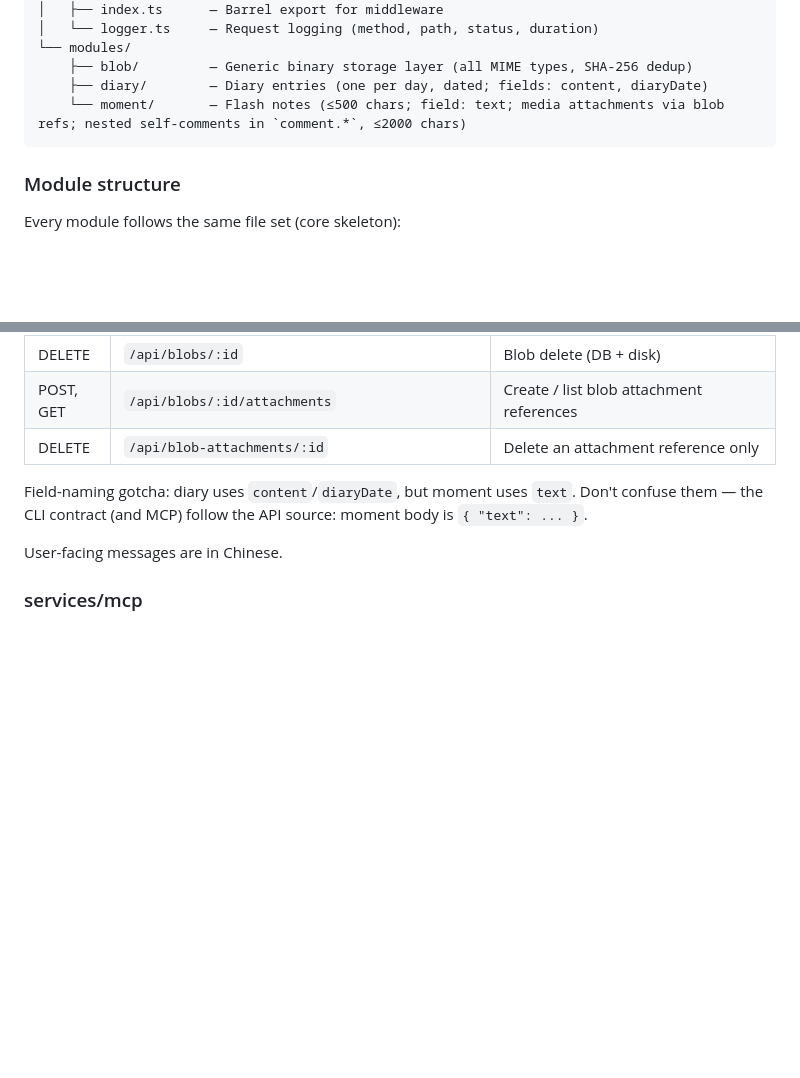
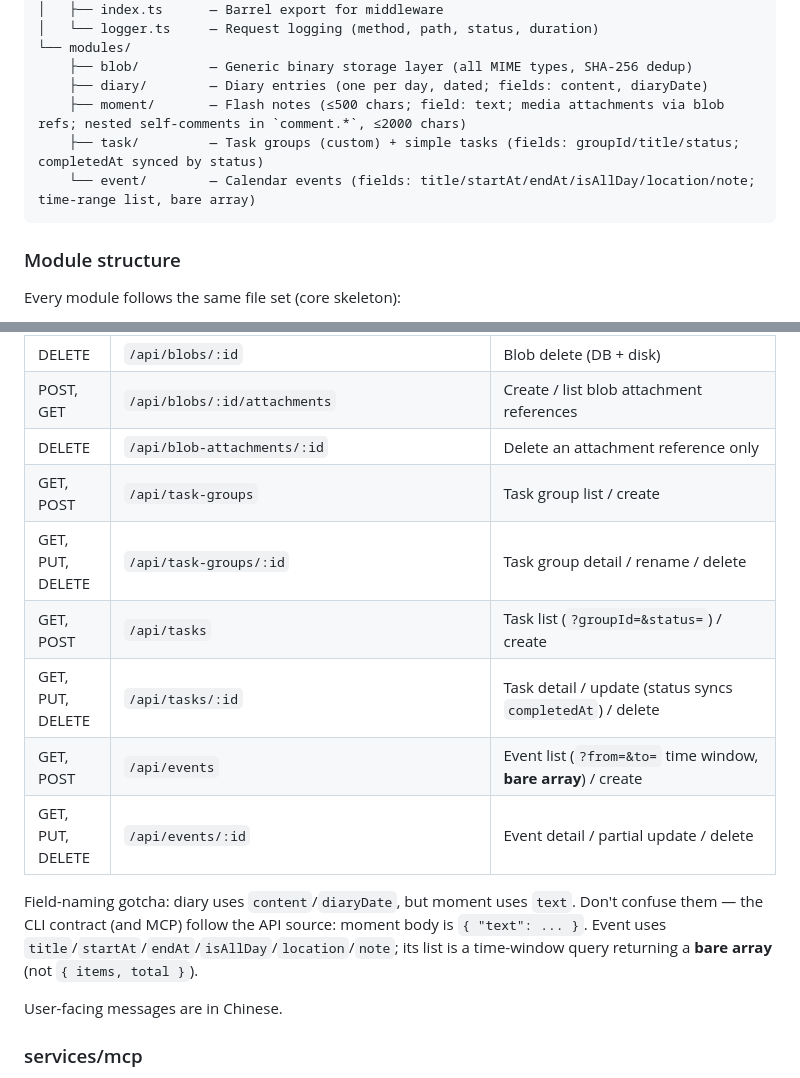
Before and after one commit to zeroicey/serenique, a Markdown page: CLAUDE.md, 2 parts joined by grey strips. Drawn GitHub-style; blank space fills up the shorter version.

Commit message:
docs: add event and task to module tree and route table

````diff
--- a/CLAUDE.md
+++ b/CLAUDE.md
@@ -114,7 +114,9 @@ services/api/src/
 └── modules/
     ├── blob/         — Generic binary storage layer (all MIME types, SHA-256 dedup)
     ├── diary/        — Diary entries (one per day, dated; fields: content, diaryDate)
-    └── moment/       — Flash notes (≤500 chars; field: text; media attachments via blob refs; nested self-comments in `comment.*`, ≤2000 chars)
+    ├── moment/       — Flash notes (≤500 chars; field: text; media attachments via blob refs; nested self-comments in `comment.*`, ≤2000 chars)
+    ├── task/         — Task groups (custom) + simple tasks (fields: groupId/title/status; completedAt synced by status)
+    └── event/        — Calendar events (fields: title/startAt/endAt/isAllDay/location/note; time-range list, bare array)
 ```
 
 ### Module structure
@@ -199,8 +201,14 @@ The blob module is intended as a **shared storage layer** for other modules (dia
 | DELETE | `/api/blobs/:id` | Blob delete (DB + disk) |
 | POST, GET | `/api/blobs/:id/attachments` | Create / list blob attachment references |
 | DELETE | `/api/blob-attachments/:id` | Delete an attachment reference only |
+| GET, POST | `/api/task-groups` | Task group list / create |
+| GET, PUT, DELETE | `/api/task-groups/:id` | Task group detail / rename / delete |
+| GET, POST | `/api/tasks` | Task list (`?groupId=&status=`) / create |
+| GET, PUT, DELETE | `/api/tasks/:id` | Task detail / update (status syncs `completedAt`) / delete |
+| GET, POST | `/api/events` | Event list (`?from=&to=` time window, **bare array**) / create |
+| GET, PUT, DELETE | `/api/events/:id` | Event detail / partial update / delete |
 
-Field-naming gotcha: diary uses `content`/`diaryDate`, but moment uses `text`. Don't confuse them — the CLI contract (and MCP) follow the API source: moment body is `{ "text": ... }`.
+Field-naming gotcha: diary uses `content`/`diaryDate`, but moment uses `text`. Don't confuse them — the CLI contract (and MCP) follow the API source: moment body is `{ "text": ... }`. Event uses `title`/`startAt`/`endAt`/`isAllDay`/`location`/`note`; its list is a time-window query returning a **bare array** (not `{ items, total }`).
 
 User-facing messages are in Chinese.
 
````
